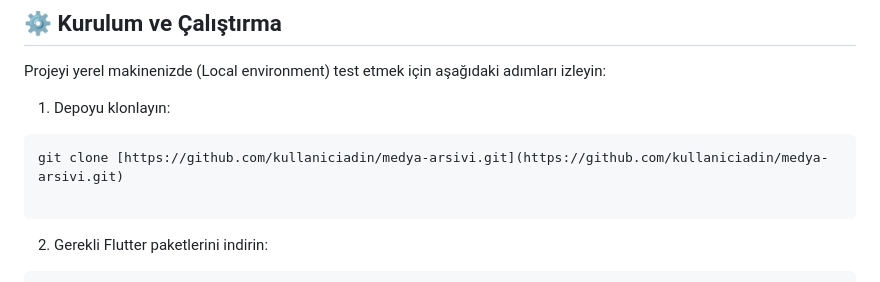
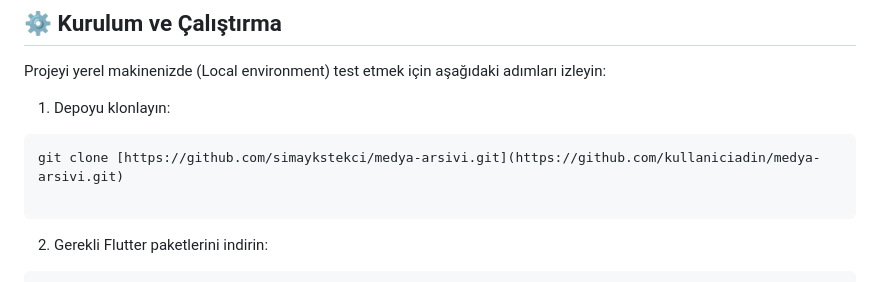
Before and after one commit to simaykstekci/medya-arsivi-projesi, a Markdown page: README.md, the part around the change. Drawn GitHub-style.

````diff
--- a/README.md
+++ b/README.md
@@ -63,7 +63,7 @@ Projeyi yerel makinenizde (Local environment) test etmek için aşağıdaki adı
 
 1. Depoyu klonlayın:
 ```bash
-git clone [https://github.com/kullaniciadin/medya-arsivi.git](https://github.com/kullaniciadin/medya-arsivi.git)
+git clone [https://github.com/simaykstekci/medya-arsivi.git](https://github.com/kullaniciadin/medya-arsivi.git)
 
 ```
 
````
